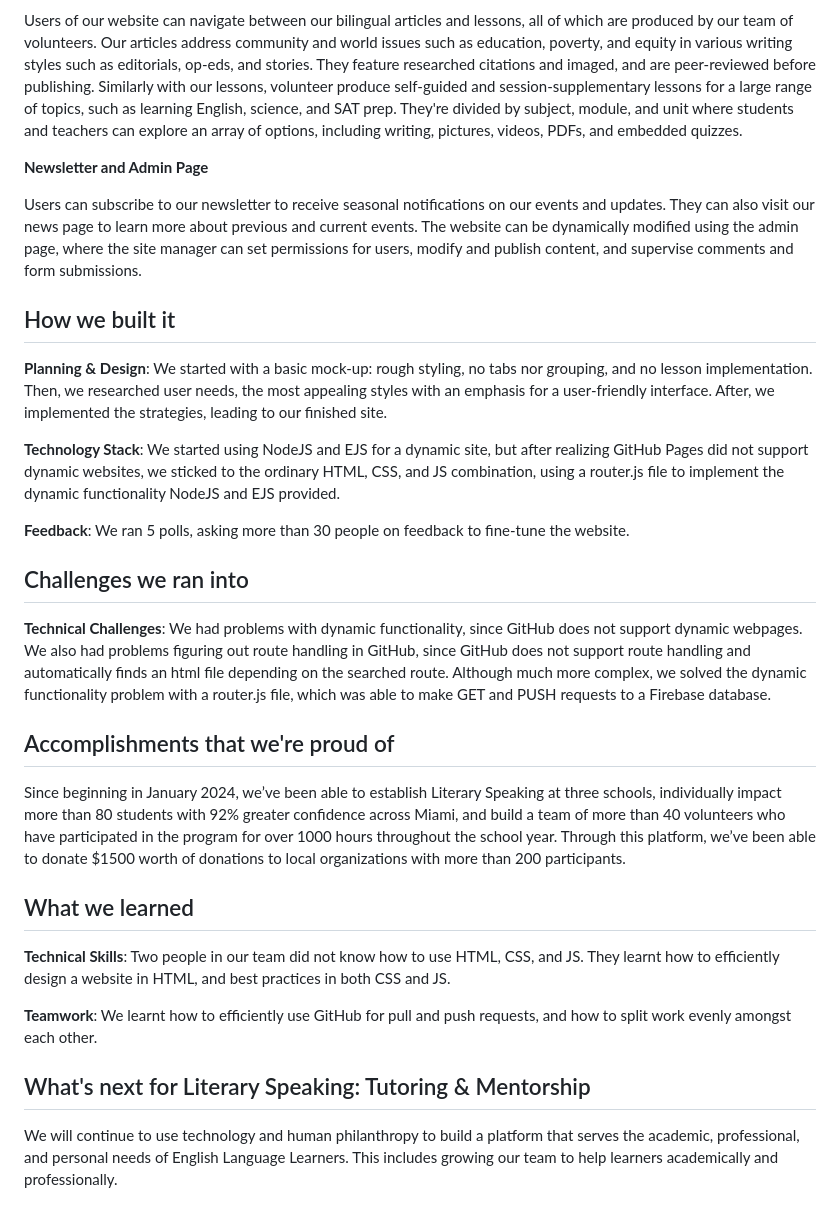
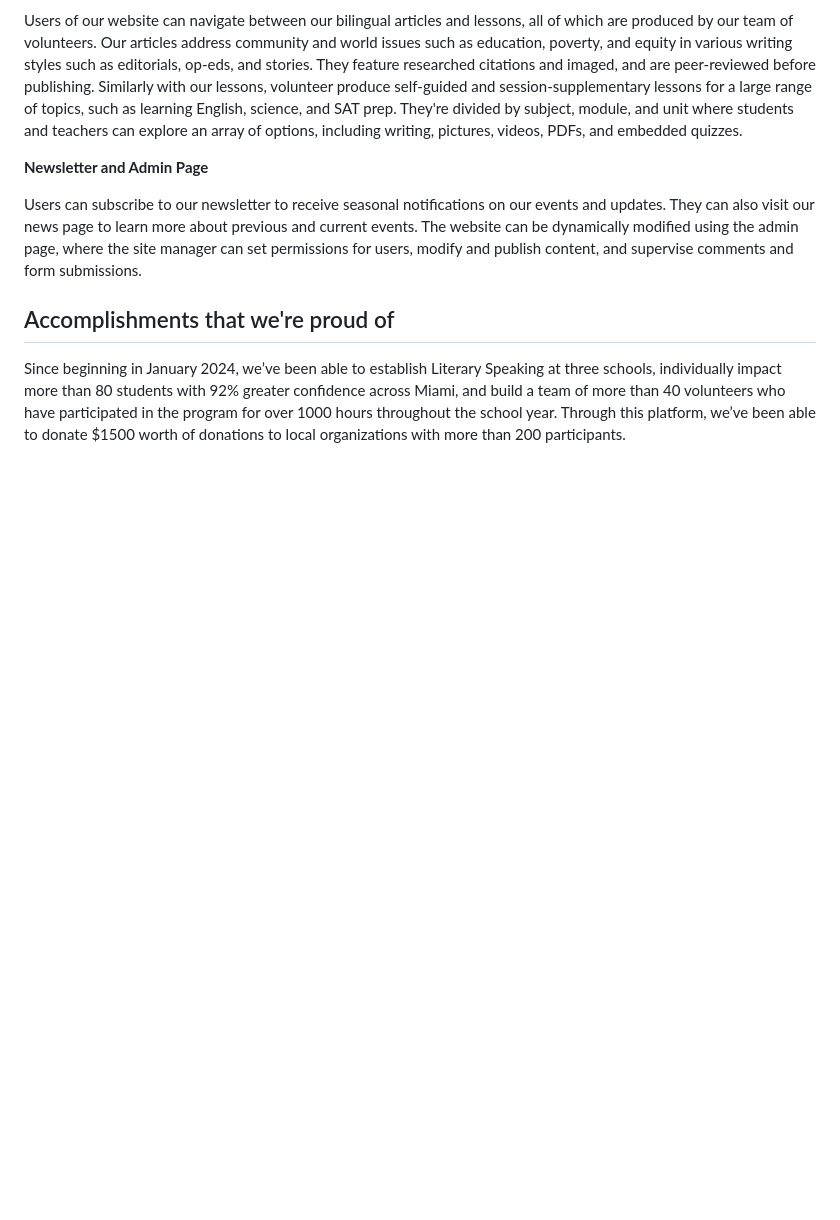
Before and after one commit to AlejandraPerry/literaryspeaking, a Markdown page: README.md, the part around the change. Drawn GitHub-style; blank space fills up the shorter version.

```diff
--- a/README.md
+++ b/README.md
@@ -22,28 +22,6 @@ Users of our website can navigate between our bilingual articles and lessons, al
 
 Users can subscribe to our newsletter to receive seasonal notifications on our events and updates. They can also visit our news page to learn more about previous and current events. The website can be dynamically modified using the admin page, where the site manager can set permissions for users, modify and publish content, and supervise comments and form submissions.
 
-## How we built it
-
-**Planning & Design**: We started with a basic mock-up: rough styling, no tabs nor grouping, and no lesson implementation. Then, we researched user needs, the most appealing styles with an emphasis for a user-friendly interface. After, we implemented the strategies, leading to our finished site.
-
-**Technology Stack**: We started using NodeJS and EJS for a dynamic site, but after realizing GitHub Pages did not support dynamic websites, we sticked to the ordinary HTML, CSS, and JS combination, using a router.js file to implement the dynamic functionality NodeJS and EJS provided.
-
-**Feedback**: We ran 5 polls, asking more than 30 people on feedback to fine-tune the website.
-
-## Challenges we ran into
-
-**Technical Challenges**: We had problems with dynamic functionality, since GitHub does not support dynamic webpages. We also had problems figuring out route handling in GitHub, since GitHub does not support route handling and automatically finds an html file depending on the searched route. Although much more complex, we solved the dynamic functionality problem with a router.js file, which was able to make GET and PUSH requests to a Firebase database.
-
 ## Accomplishments that we're proud of
 
 Since beginning in January 2024, we’ve been able to establish Literary Speaking at three schools, individually impact more than 80 students with 92% greater confidence across Miami, and build a team of more than 40 volunteers who have participated in the program for over 1000 hours throughout the school year. Through this platform, we’ve been able to donate $1500 worth of donations to local organizations with more than 200 participants.
-
-## What we learned
-
-**Technical Skills**: Two people in our team did not know how to use HTML, CSS, and JS. They learnt how to efficiently design a website in HTML, and best practices in both CSS and JS.
-
-**Teamwork**: We learnt how to efficiently use GitHub for pull and push requests, and how to split work evenly amongst each other.
-
-## What's next for Literary Speaking: Tutoring & Mentorship
-
-We will continue to use technology and human philanthropy to build a platform that serves the academic, professional, and personal needs of English Language Learners. This includes growing our team to help learners academically and professionally.
```
